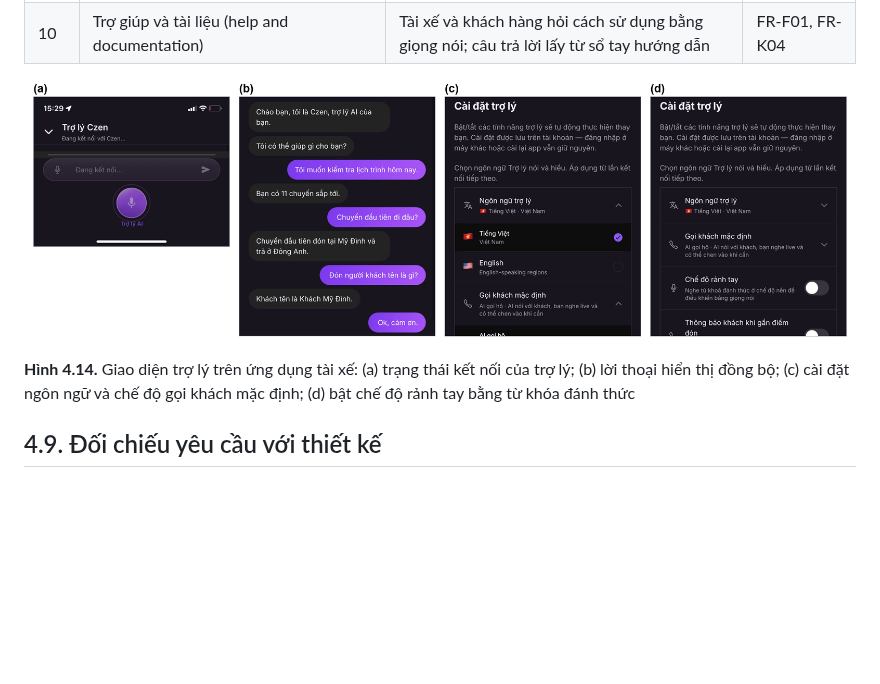
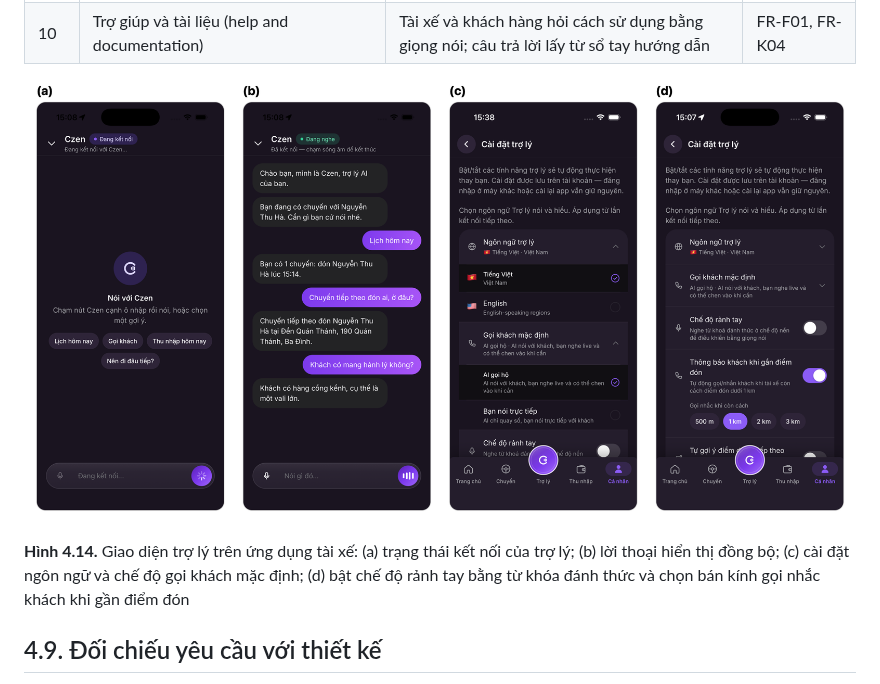
Before and after one commit to nexgenspeak-max/AI-Powered-Driver-Assistant, a Markdown page: docs/thesis/Chuong4_Thiet_ke_he_thong_DRAFT.md, the part around the change. Rendered like a GitHub page; pictures changed too: docs/thesis/thesis_screenshots/H4_ux_usability.png; blank space fills up the shorter version.

Commit message:
docs(thesis): Figure 4.14 rebuilt from the current assistant screens

```diff
--- a/docs/thesis/Chuong4_Thiet_ke_he_thong_DRAFT.md
+++ b/docs/thesis/Chuong4_Thiet_ke_he_thong_DRAFT.md
@@ -422,7 +422,7 @@ Tính khả dụng (NFR-01) được thiết kế ở hai mức. Ở mức kiế
 
 ![Hình 4.14](thesis_screenshots/H4_ux_usability.png)
 
-**Hình 4.14.** Giao diện trợ lý trên ứng dụng tài xế: (a) trạng thái kết nối của trợ lý; (b) lời thoại hiển thị đồng bộ; (c) cài đặt ngôn ngữ và chế độ gọi khách mặc định; (d) bật chế độ rảnh tay bằng từ khóa đánh thức
+**Hình 4.14.** Giao diện trợ lý trên ứng dụng tài xế: (a) trạng thái kết nối của trợ lý; (b) lời thoại hiển thị đồng bộ; (c) cài đặt ngôn ngữ và chế độ gọi khách mặc định; (d) bật chế độ rảnh tay bằng từ khóa đánh thức và chọn bán kính gọi nhắc khách khi gần điểm đón
 
 ## 4.9. Đối chiếu yêu cầu với thiết kế
 
```
Also changed, not shown: 1 other file.
